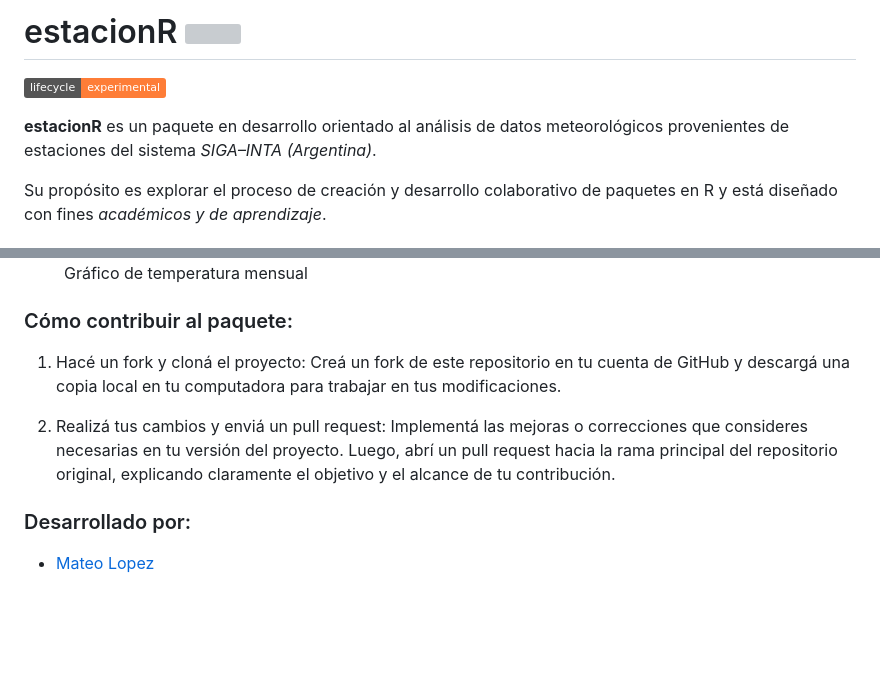
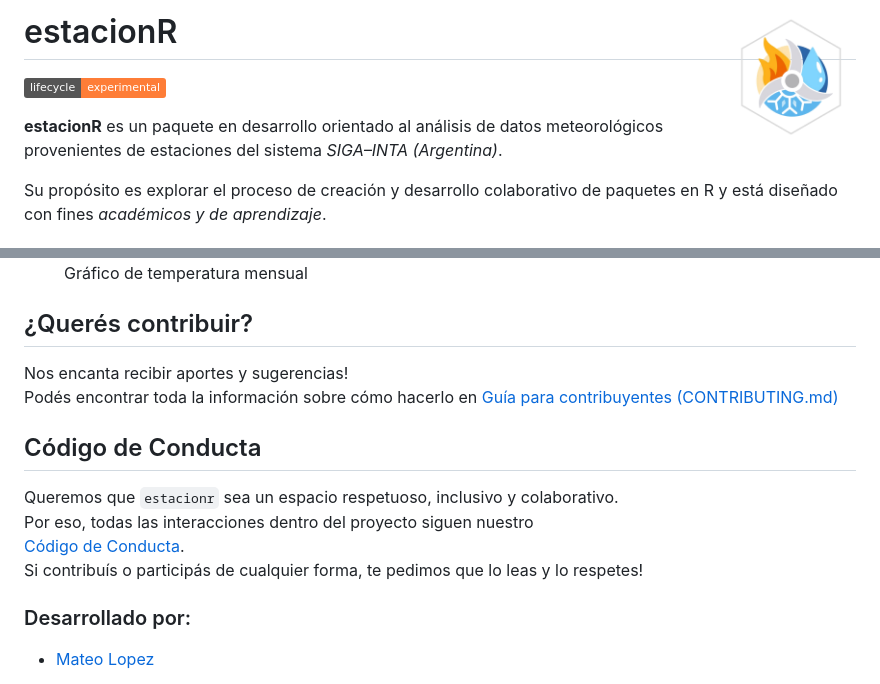
Before and after one commit to ifylopez/estacionr, a Markdown page: README.md, 2 parts joined by grey strips. GitHub-like rendering; badges without logos; blank space fills up the shorter version; grey boxes are pictures that could not be loaded.

Commit message:
knit readme

```diff
--- a/README.md
+++ b/README.md
@@ -1,7 +1,7 @@
 
 <!-- README.md is generated from README.Rmd. Please edit that file -->
 
-# estacionR <img src="man/figures/logo_estacionr.png" align="right" width="130"/>
+# estacionR <img src="man/figures/logo.png" align="right" width="130"/>
 
 <!-- badges: start -->
 
@@ -99,17 +99,20 @@ alt="Gráfico de temperatura mensual" />
 mensual</figcaption>
 </figure>
 
-### Cómo contribuir al paquete:
+## ¿Querés contribuir?
 
-1.  Hacé un fork y cloná el proyecto: Creá un fork de este repositorio
-    en tu cuenta de GitHub y descargá una copia local en tu computadora
-    para trabajar en tus modificaciones.
+Nos encanta recibir aportes y sugerencias!
+Podés encontrar toda la información sobre cómo hacerlo en [Guía para
+contribuyentes (CONTRIBUTING.md)](CONTRIBUTING.md)
 
-2.  Realizá tus cambios y enviá un pull request: Implementá las mejoras
-    o correcciones que consideres necesarias en tu versión del proyecto.
-    Luego, abrí un pull request hacia la rama principal del repositorio
-    original, explicando claramente el objetivo y el alcance de tu
-    contribución.
+## Código de Conducta
+
+Queremos que `estacionr` sea un espacio respetuoso, inclusivo y
+colaborativo.
+Por eso, todas las interacciones dentro del proyecto siguen nuestro
+[Código de Conducta](CODE_OF_CONDUCT.md).
+Si contribuís o participás de cualquier forma, te pedimos que lo leas y
+lo respetes!
 
 ### Desarrollado por:
 
```
